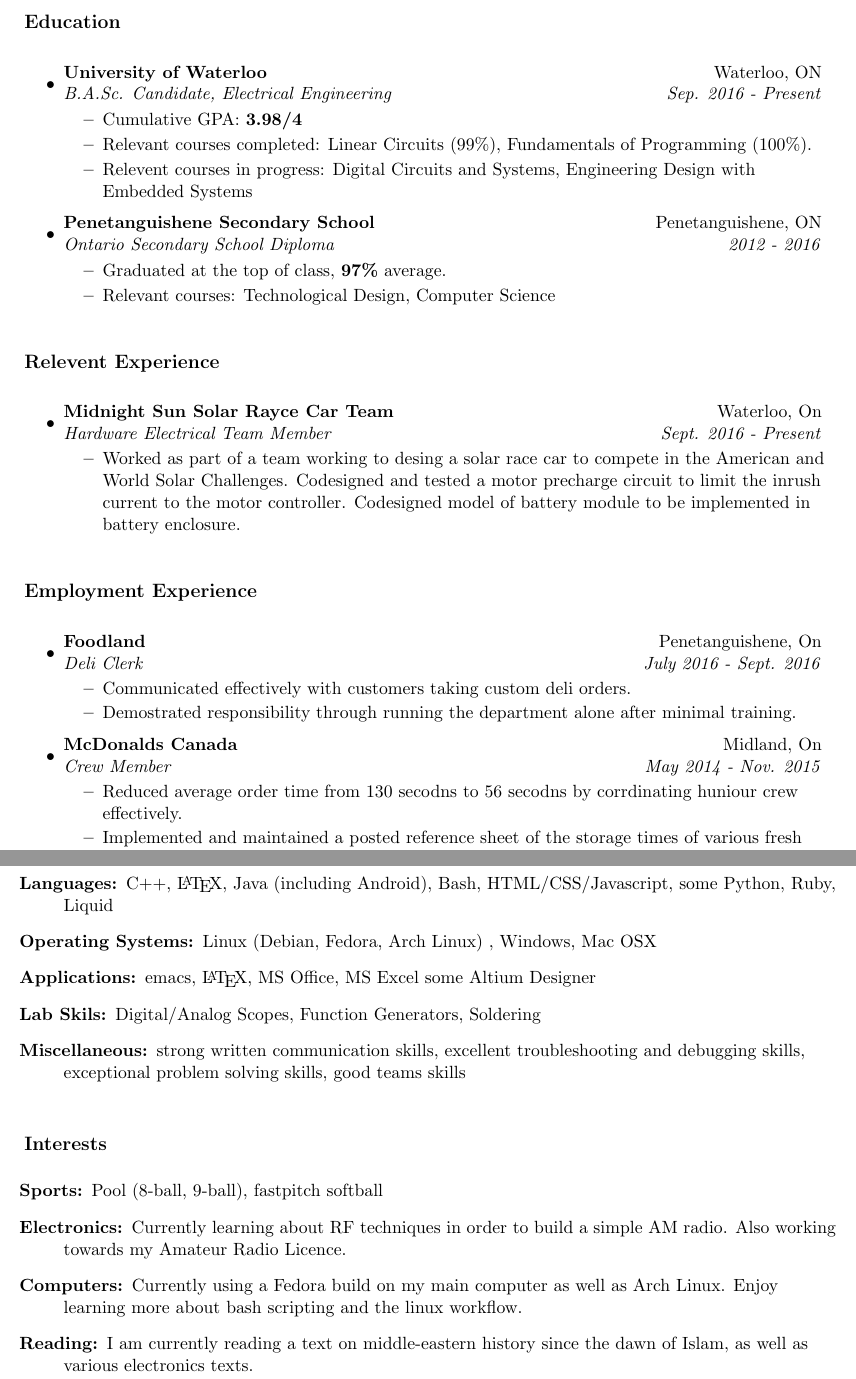
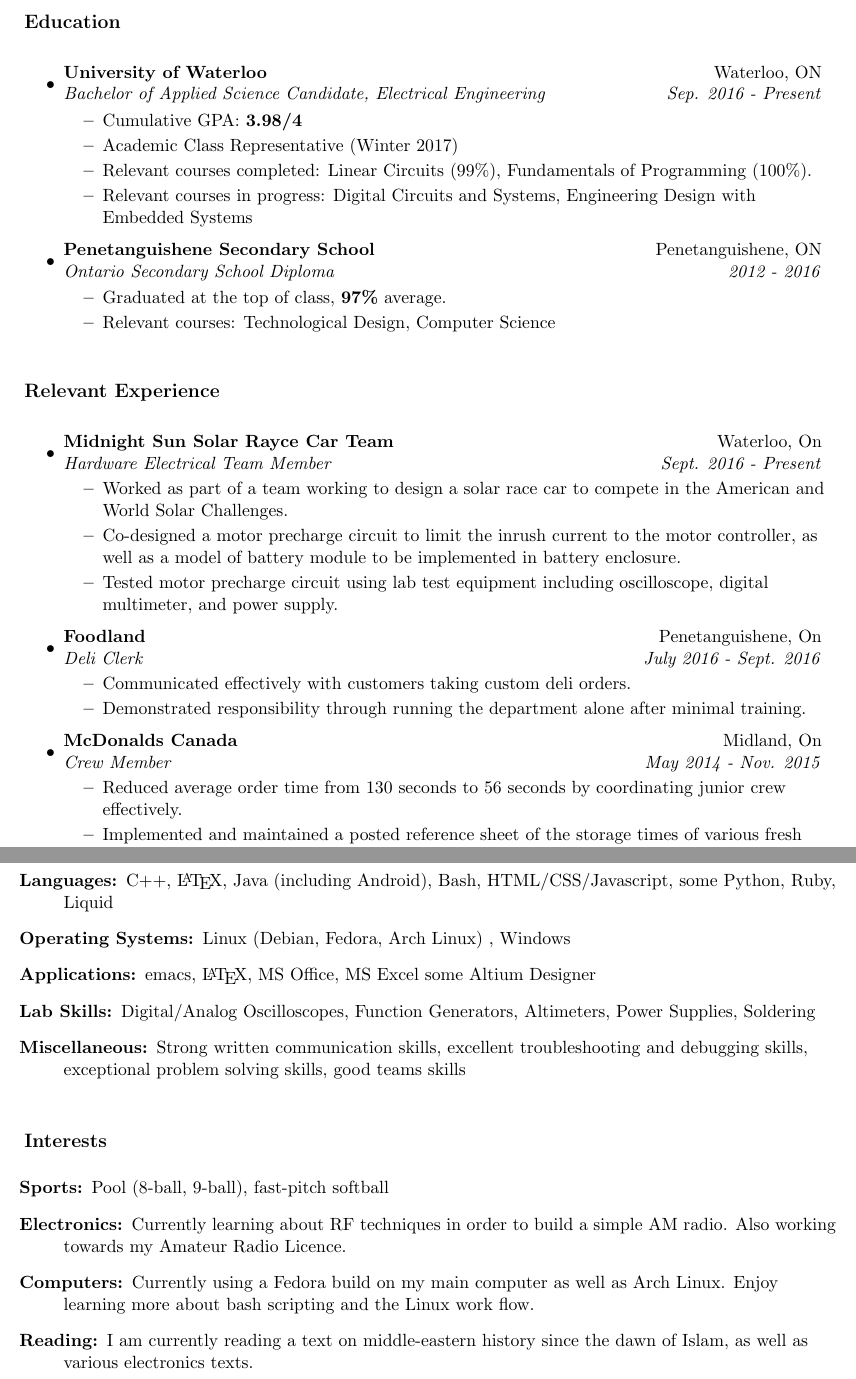
Before and after one commit to TDRinfinity/resume, a LaTeX CV (resume.tex): two parts of pages 1 and 2 of 2, joined at a grey line, cut so that both start at the same text. Compiled offline with pdfLaTeX.

Commit message:
Added academic rep posisition and made some corrections

```diff
--- a/resume.tex
+++ b/resume.tex
@@ -61,11 +61,12 @@ Honours Electrical Engineering & ID\# 20653444
 \resheading{Education}
 \begin{itemize}
 \item
-	\ressubheading{University of Waterloo}{Waterloo, ON}{B.A.Sc. Candidate, Electrical Engineering}{Sep. 2016 - Present}
+	\ressubheading{University of Waterloo}{Waterloo, ON}{Bachelor of Applied Science Candidate, Electrical Engineering}{Sep. 2016 - Present}
 	\begin{itemize}
                 \resitem{Cumulative GPA: \textbf{3.98/4}}
+                \resitem{Academic Class Representative (Winter 2017)}
 		\resitem{Relevant courses completed: Linear Circuits (99\%), Fundamentals of Programming (100\%).}
-                \resitem{Relevent courses in progress: Digital Circuits and Systems, Engineering Design with Embedded Systems}
+                \resitem{Relevant courses in progress: Digital Circuits and Systems, Engineering Design with Embedded Systems}
 	\end{itemize}
 \item
 	\ressubheading{Penetanguishene Secondary School}{Penetanguishene, ON}{Ontario Secondary School Diploma}{2012 - 2016}
@@ -75,27 +76,25 @@ Honours Electrical Engineering & ID\# 20653444
 	\end{itemize}
 \end{itemize}
 
-\resheading{Relevent Experience}
+\resheading{Relevant Experience}
 \begin{itemize}
 \item
 	\ressubheading{Midnight Sun Solar Rayce Car Team}{Waterloo, On}{Hardware Electrical Team Member}{Sept. 2016 - Present}
 	\begin{itemize}
-		\resitem{Worked as part of a team working to desing a solar race car to compete in the American and World Solar Challenges. Codesigned and tested a motor precharge circuit to limit the inrush current to the motor controller. Codesigned model of battery module to be implemented in battery enclosure.}
+		\resitem{Worked as part of a team working to design a solar race car to compete in the American and World Solar Challenges.}
+                \resitem{Co-designed a motor precharge circuit to limit the inrush current to the motor controller, as well as a model of battery module to be implemented in battery enclosure.}
+                \resitem{Tested motor precharge circuit using lab test equipment including oscilloscope, digital multimeter, and power supply.}
 	\end{itemize}
-\end{itemize}
-
-\resheading{Employment Experience}
-\begin{itemize}
 \item
   \ressubheading{Foodland}{Penetanguishene, On}{Deli Clerk}{July 2016 - Sept. 2016}
       \begin{itemize}
           \resitem{Communicated effectively with customers taking custom deli orders.}
-          \resitem{Demostrated responsibility through running the department alone after minimal training.}
+          \resitem{Demonstrated responsibility through running the department alone after minimal training.}
       \end{itemize}
 \item
   \ressubheading{McDonalds Canada}{Midland, On}{Crew Member}{May 2014 - Nov. 2015}
       \begin{itemize}
-          \resitem{Reduced average order time from 130 secodns to 56 secodns by corrdinating huniour crew effectively.}
+          \resitem{Reduced average order time from 130 seconds to 56 seconds by coordinating junior crew effectively.}
           \resitem{Implemented and maintained a posted reference sheet of the storage times of various fresh ingredients, improving both the safety and quality of our food as well as increasing the efficiency of food preparation.}
       \end{itemize}
 \item
@@ -125,21 +124,21 @@ Honours Electrical Engineering & ID\# 20653444
 \item[Languages:]
 C++, \LaTeX, Java (including Android), Bash, HTML/CSS/Javascript, some Python, Ruby, Liquid
 \item[Operating Systems:]
-Linux (Debian, Fedora, Arch Linux) , Windows, Mac OSX
+Linux (Debian, Fedora, Arch Linux) , Windows
 \item[Applications:]
 emacs, \LaTeX, MS Office, MS Excel some Altium Designer
-\item[Lab Skils:]
-Digital/Analog Scopes, Function Generators, Soldering
+\item[Lab Skills:]
+Digital/Analog Oscilloscopes, Function Generators, Altimeters, Power Supplies, Soldering
 \item[Miscellaneous:]
-strong written communication skills, excellent troubleshooting and debugging skills, exceptional problem solving skills, good teams skills
+Strong written communication skills, excellent troubleshooting and debugging skills, exceptional problem solving skills, good teams skills
 \end{description}
 
 \resheading{Interests}
 
 \begin{description}
-\item[Sports:] Pool (8-ball, 9-ball), fastpitch softball
+\item[Sports:] Pool (8-ball, 9-ball), fast-pitch softball
 \item[Electronics:] Currently learning about RF techniques in order to build a simple AM radio. Also working towards my Amateur Radio Licence.
-\item[Computers:] Currently using a Fedora build on my main computer as well as Arch Linux. Enjoy learning more about bash scripting and the linux workflow.
+\item[Computers:] Currently using a Fedora build on my main computer as well as Arch Linux. Enjoy learning more about bash scripting and the Linux work flow.
 \item[Reading:] I am currently reading a text on middle-eastern history since the dawn of Islam, as well as various electronics texts.
 \end{description}
 
```
Also changed, not shown: resume.pdf, resume.tex (2 more changed lines).
